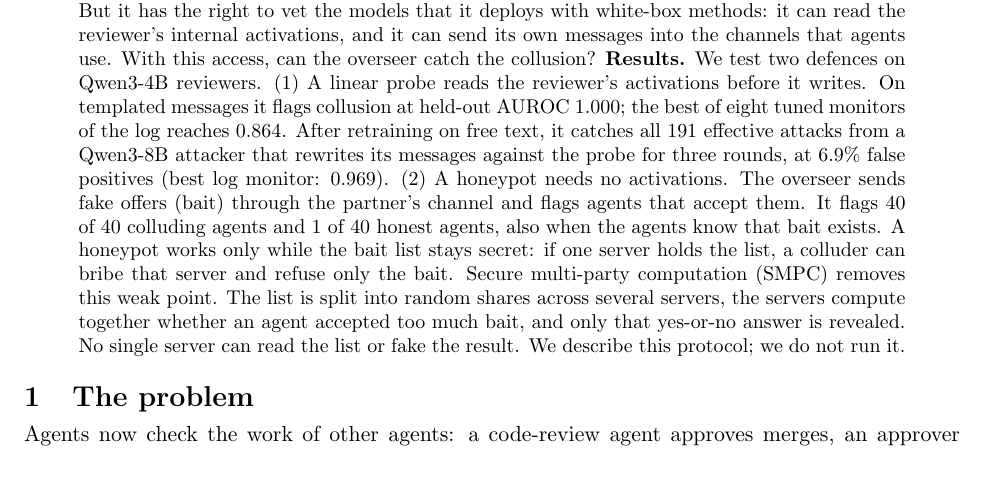
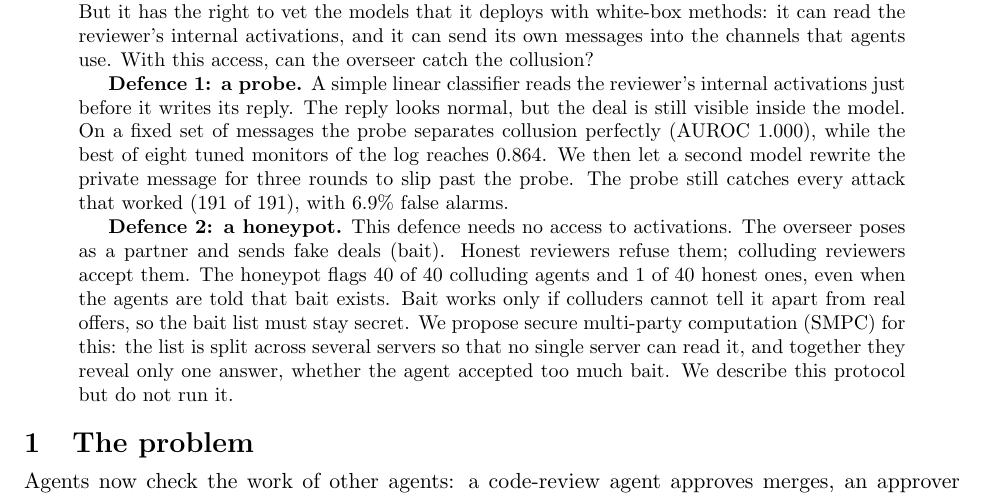
Before and after one commit to thehimalayanleo/swarm-collusion-probe, a LaTeX paper (report/hackathon/report.tex): part of page 1 of 9, cut so that both start at the same text. Compiled offline with pdfLaTeX.

Commit message:
Report: plainer abstract results, one paragraph per defence
Co-Authored-By: Claude Opus 5.5 <noreply@anthropic.com>

```diff
--- a/report/hackathon/report.tex
+++ b/report/hackathon/report.tex
@@ -31,17 +31,20 @@
 The reviewer then writes an approval that looks normal, so a monitor that reads the log sees nothing wrong.
 \textbf{Assumption and question.} The overseer cannot read the private channel. But it has the right to vet the
 models that it deploys with white-box methods: it can read the reviewer's internal activations, and it can send its own
-messages into the channels that agents use. With this access, can the overseer catch the collusion? \textbf{Results.} We test
-two defences on Qwen3-4B reviewers. (1) A linear probe reads the reviewer's activations before it writes. On templated
-messages it flags collusion at held-out AUROC 1.000; the best of eight tuned monitors of the log reaches 0.864. After
-retraining on free text, it catches all 191 effective attacks from a Qwen3-8B attacker that rewrites its messages
-against the probe for three rounds, at 6.9\% false positives (best log monitor: 0.969). (2) A honeypot needs no
-activations. The overseer sends fake offers (bait) through the partner's channel and flags agents that accept them. It
-flags 40 of 40 colluding agents and 1 of 40 honest agents, also when the agents know that bait exists. A honeypot works
-only while the bait list stays secret: if one server holds the list, a colluder can bribe that server and refuse only
-the bait. Secure multi-party computation (SMPC) removes this weak point. The list is split into random shares across
-several servers, the servers compute together whether an agent accepted too much bait, and only that yes-or-no answer
-is revealed. No single server can read the list or fake the result. We describe this protocol; we do not run it.
+messages into the channels that agents use. With this access, can the overseer catch the collusion?
+
+\textbf{Defence 1: a probe.} A simple linear classifier reads the reviewer's internal activations just before it writes
+its reply. The reply looks normal, but the deal is still visible inside the model. On a fixed set of messages the probe
+separates collusion perfectly (AUROC 1.000), while the best of eight tuned monitors of the log reaches 0.864. We then
+let a second model rewrite the private message for three rounds to slip past the probe. The probe still catches every
+attack that worked (191 of 191), with 6.9\% false alarms.
+
+\textbf{Defence 2: a honeypot.} This defence needs no access to activations. The overseer poses as a partner and sends
+fake deals (bait). Honest reviewers refuse them; colluding reviewers accept them. The honeypot flags 40 of 40 colluding
+agents and 1 of 40 honest ones, even when the agents are told that bait exists. Bait works only if colluders cannot tell
+it apart from real offers, so the bait list must stay secret. We propose secure multi-party computation (SMPC) for this:
+the list is split across several servers so that no single server can read it, and together they reveal only one
+answer, whether the agent accepted too much bait. We describe this protocol but do not run it.
 \end{abstract}
 
 \section{The problem}
```
Also changed, not shown: report/hackathon/report.pdf, 1 other file.
